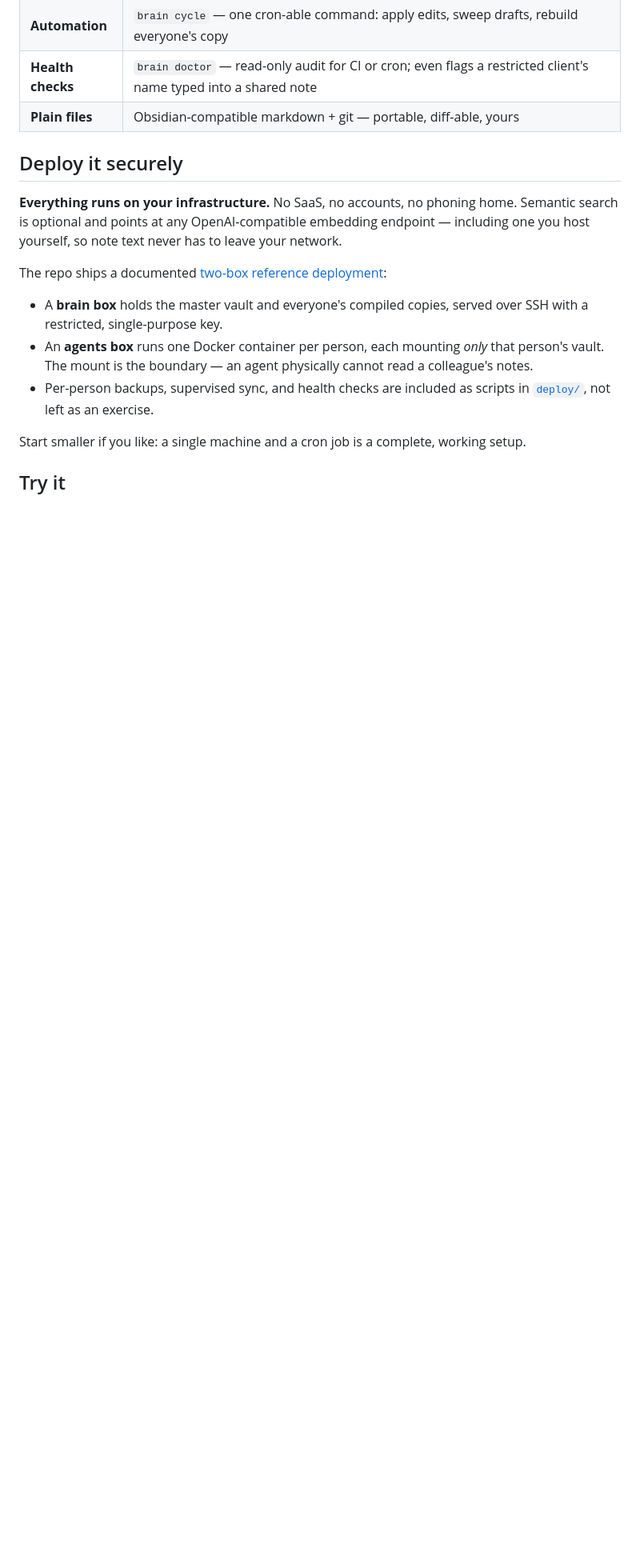
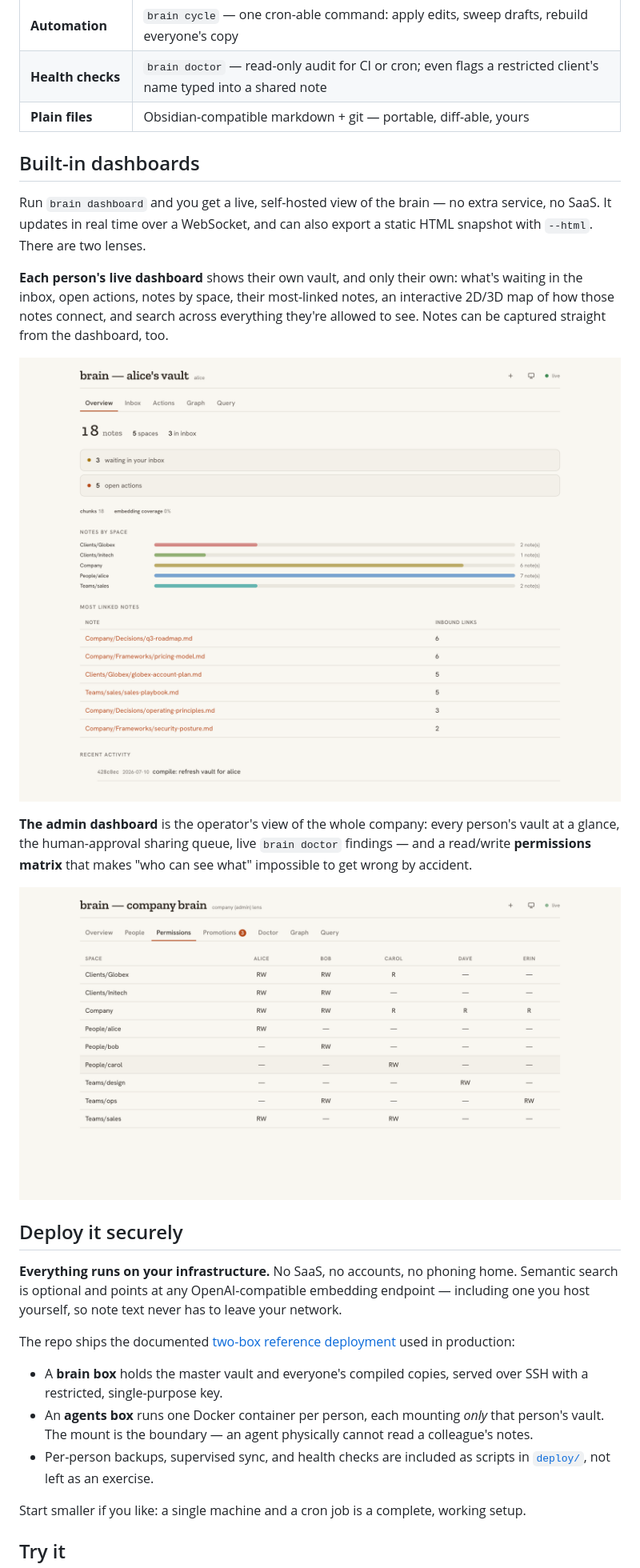
Before and after one commit to joedanz/brainkit, a Markdown page: README.md, the part around one of its changes. Shown at 80% size. Rendered like a GitHub page; pictures changed too: scripts/demo/dashboard-admin.png (added), scripts/demo/dashboard-user.png (added); blank space fills up the shorter version.

```diff
--- a/README.md
+++ b/README.md
@@ -78,11 +83,23 @@ brainkit is runtime-friendly but runtime-independent: underneath it's plain mark
 | **Health checks** | `brain doctor` — read-only audit for CI or cron; even flags a restricted client's name typed into a shared note |
 | **Plain files** | Obsidian-compatible markdown + git — portable, diff-able, yours |
 
+## Built-in dashboards
+
+Run `brain dashboard` and you get a live, self-hosted view of the brain — no extra service, no SaaS. It updates in real time over a WebSocket, and can also export a static HTML snapshot with `--html`. There are two lenses.
+
+**Each person's live dashboard** shows their own vault, and only their own: what's waiting in the inbox, open actions, notes by space, their most-linked notes, an interactive 2D/3D map of how those notes connect, and search across everything they're allowed to see. Notes can be captured straight from the dashboard, too.
+
+![A person's live dashboard — notes, inbox and open-action cards, a notes-by-space chart, and most-linked notes](scripts/demo/dashboard-user.png)
+
+**The admin dashboard** is the operator's view of the whole company: every person's vault at a glance, the human-approval sharing queue, live `brain doctor` findings — and a read/write **permissions matrix** that makes "who can see what" impossible to get wrong by accident.
+
+![The admin permissions matrix — every space by every person, read / write / none](scripts/demo/dashboard-admin.png)
+
 ## Deploy it securely
 
 **Everything runs on your infrastructure.** No SaaS, no accounts, no phoning home. Semantic search is optional and points at any OpenAI-compatible embedding endpoint — including one you host yourself, so note text never has to leave your network.
 
-The repo ships a documented [two-box reference deployment](docs/guides/reference-deployment.mdx):
+The repo ships the documented [two-box reference deployment](docs/guides/reference-deployment.mdx) used in production:
 
 - A **brain box** holds the master vault and everyone's compiled copies, served over SSH with a restricted, single-purpose key.
 - An **agents box** runs one Docker container per person, each mounting *only* that person's vault. The mount is the boundary — an agent physically cannot read a colleague's notes.
```
Also changed, not shown: other parts of README.md (+8 -3 lines).
